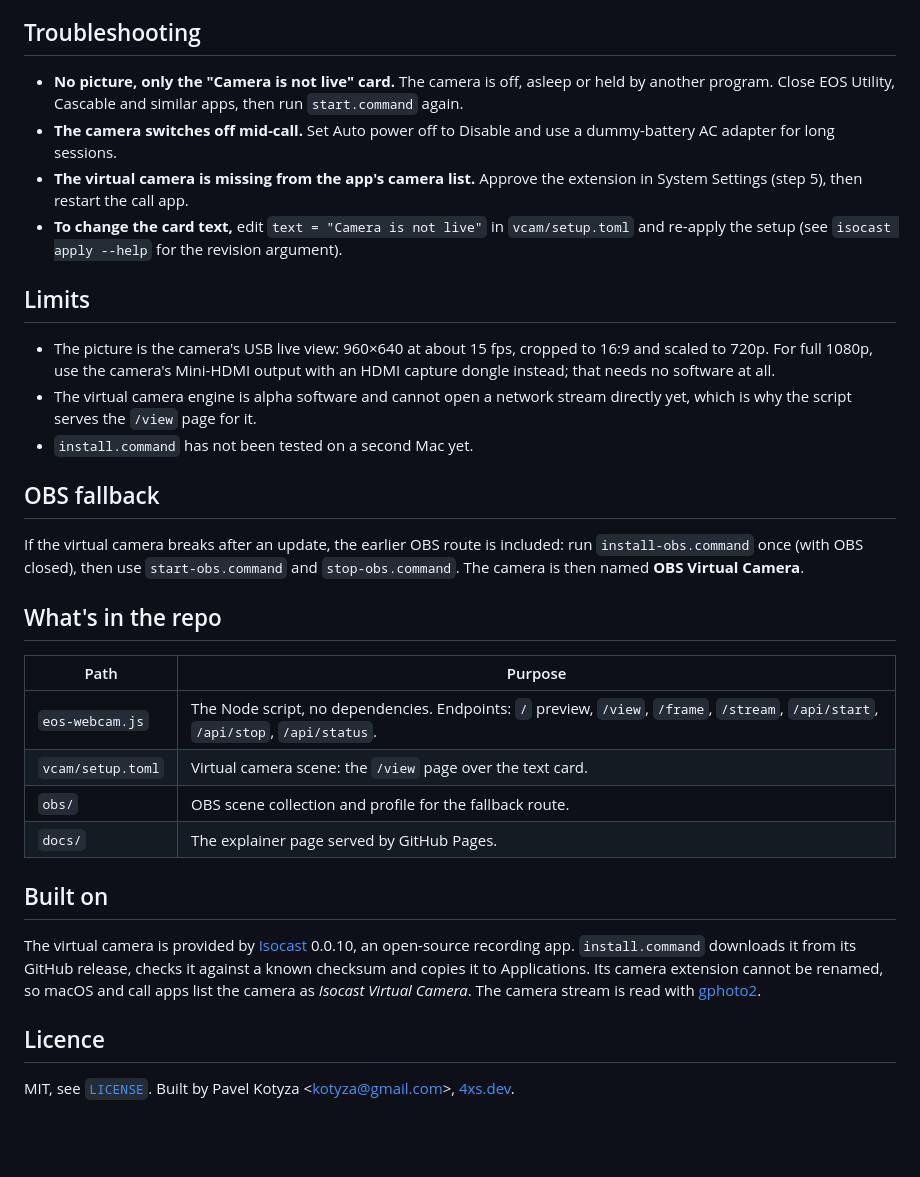
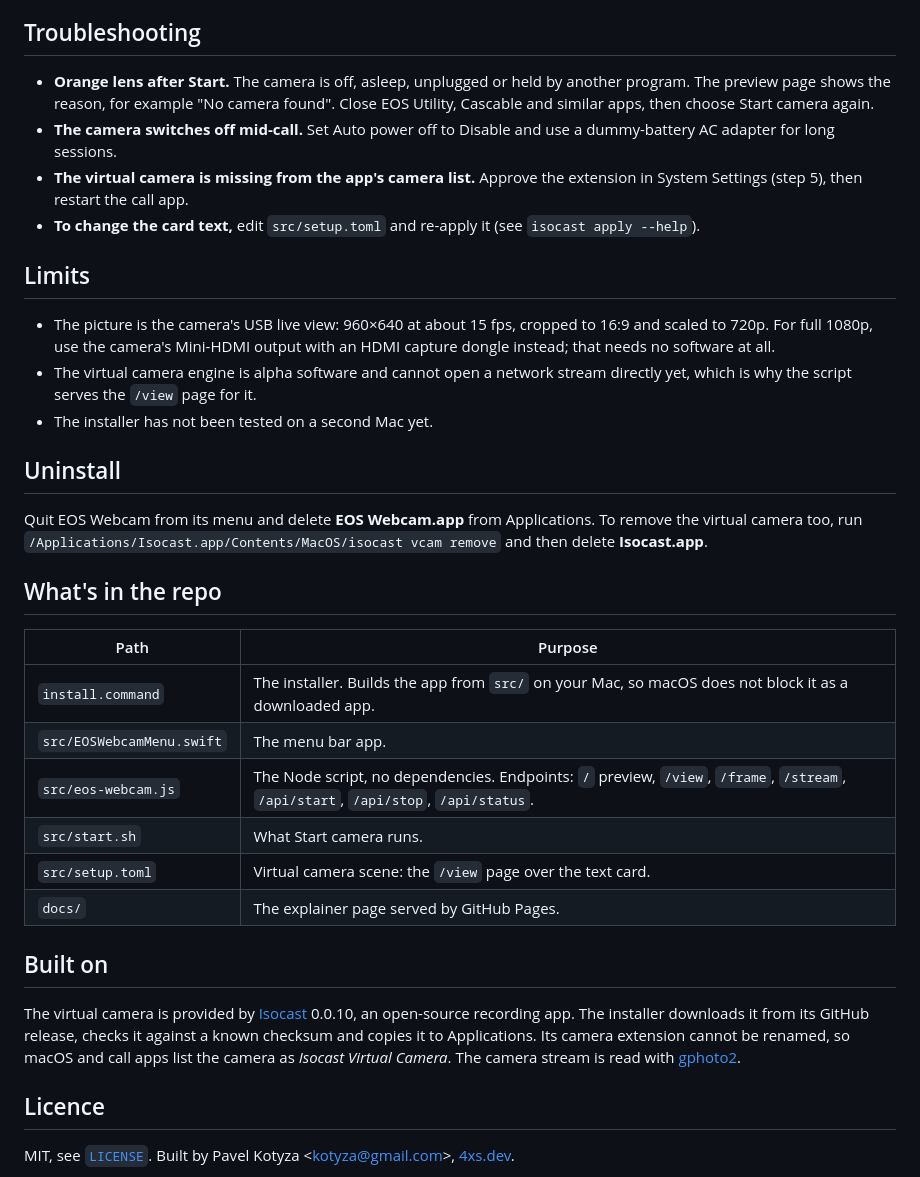
Before and after one commit to kotyzap/EOS-Webcam-via-USB-Mini, a Markdown page: README.md, the part around one of its changes. Drawn GitHub-style; blank space fills up the shorter version.

```diff
--- a/README.md
+++ b/README.md
@@ -61,32 +67,34 @@ A preview with Start and Stop buttons is at `http://127.0.0.1:8809` while the sc
 ## Troubleshooting
 
-- **No picture, only the "Camera is not live" card.** The camera is off, asleep or held by another program. Close EOS Utility, Cascable and similar apps, then run `start.command` again.
+- **Orange lens after Start.** The camera is off, asleep, unplugged or held by another program. The preview page shows the reason, for example "No camera found". Close EOS Utility, Cascable and similar apps, then choose Start camera again.
 - **The camera switches off mid-call.** Set Auto power off to Disable and use a dummy-battery AC adapter for long sessions.
 - **The virtual camera is missing from the app's camera list.** Approve the extension in System Settings (step 5), then restart the call app.
-- **To change the card text,** edit `text = "Camera is not live"` in `vcam/setup.toml` and re-apply the setup (see `isocast apply --help` for the revision argument).
+- **To change the card text,** edit `src/setup.toml` and re-apply it (see `isocast apply --help`).
 
 ## Limits
 
 - The picture is the camera's USB live view: 960×640 at about 15 fps, cropped to 16:9 and scaled to 720p. For full 1080p, use the camera's Mini-HDMI output with an HDMI capture dongle instead; that needs no software at all.
 - The virtual camera engine is alpha software and cannot open a network stream directly yet, which is why the script serves the `/view` page for it.
-- `install.command` has not been tested on a second Mac yet.
+- The installer has not been tested on a second Mac yet.
 
-## OBS fallback
+## Uninstall
 
-If the virtual camera breaks after an update, the earlier OBS route is included: run `install-obs.command` once (with OBS closed), then use `start-obs.command` and `stop-obs.command`. The camera is then named **OBS Virtual Camera**.
+Quit EOS Webcam from its menu and delete **EOS Webcam.app** from Applications. To remove the virtual camera too, run `/Applications/Isocast.app/Contents/MacOS/isocast vcam remove` and then delete **Isocast.app**.
 
 ## What's in the repo
 
 | Path | Purpose |
 |---|---|
-| `eos-webcam.js` | The Node script, no dependencies. Endpoints: `/` preview, `/view`, `/frame`, `/stream`, `/api/start`, `/api/stop`, `/api/status`. |
-| `vcam/setup.toml` | Virtual camera scene: the `/view` page over the text card. |
-| `obs/` | OBS scene collection and profile for the fallback route. |
+| `install.command` | The installer. Builds the app from `src/` on your Mac, so macOS does not block it as a downloaded app. |
+| `src/EOSWebcamMenu.swift` | The menu bar app. |
+| `src/eos-webcam.js` | The Node script, no dependencies. Endpoints: `/` preview, `/view`, `/frame`, `/stream`, `/api/start`, `/api/stop`, `/api/status`. |
+| `src/start.sh` | What Start camera runs. |
+| `src/setup.toml` | Virtual camera scene: the `/view` page over the text card. |
 | `docs/` | The explainer page served by GitHub Pages. |
 
 ## Built on
 
-The virtual camera is provided by [Isocast](https://github.com/anomalyco/isocast) 0.0.10, an open-source recording app. `install.command` downloads it from its GitHub release, checks it against a known checksum and copies it to Applications. Its camera extension cannot be renamed, so macOS and call apps list the camera as *Isocast Virtual Camera*. The camera stream is read with [gphoto2](http://www.gphoto.org).
+The virtual camera is provided by [Isocast](https://github.com/anomalyco/isocast) 0.0.10, an open-source recording app. The installer downloads it from its GitHub release, checks it against a known checksum and copies it to Applications. Its camera extension cannot be renamed, so macOS and call apps list the camera as *Isocast Virtual Camera*. The camera stream is read with [gphoto2](http://www.gphoto.org).
 
 ## Licence
 
```
Also changed, not shown: other parts of README.md (+34 -28 lines), docs/img/workflow.png, 18 other files.
